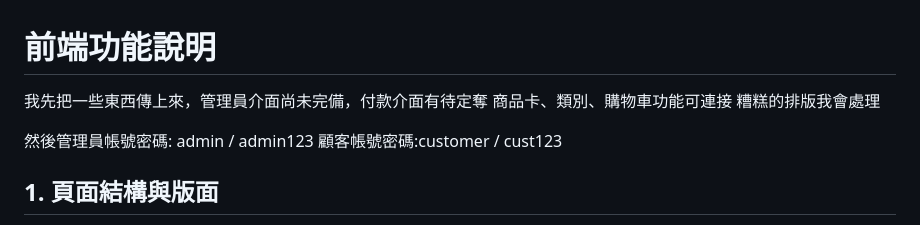
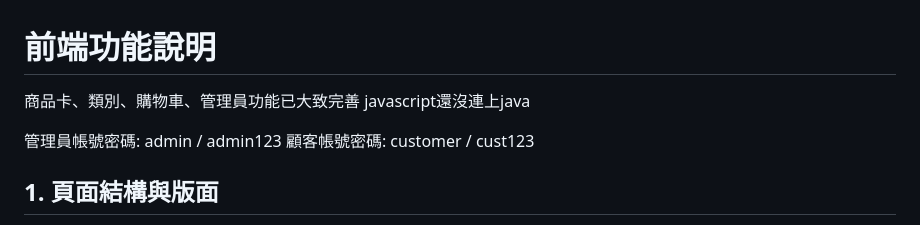
Before and after one commit to CyberTaick/OOP-Final-Report, a Markdown page: web/function_in_web.md, the part around the change. GitHub-like rendering.

```diff
--- a/web/function_in_web.md
+++ b/web/function_in_web.md
@@ -1,11 +1,10 @@
 # 前端功能說明
 
-我先把一些東西傳上來，管理員介面尚未完備，付款介面有待定奪
-商品卡、類別、購物車功能可連接
-糟糕的排版我會處理
+商品卡、類別、購物車、管理員功能已大致完善
+javascript還沒連上java
 
-然後管理員帳號密碼: admin / admin123
-顧客帳號密碼:customer / cust123
+管理員帳號密碼: admin / admin123
+顧客帳號密碼:   customer / cust123
 
 ## 1. 頁面結構與版面
 - 左側顯示商品類別清單
```
